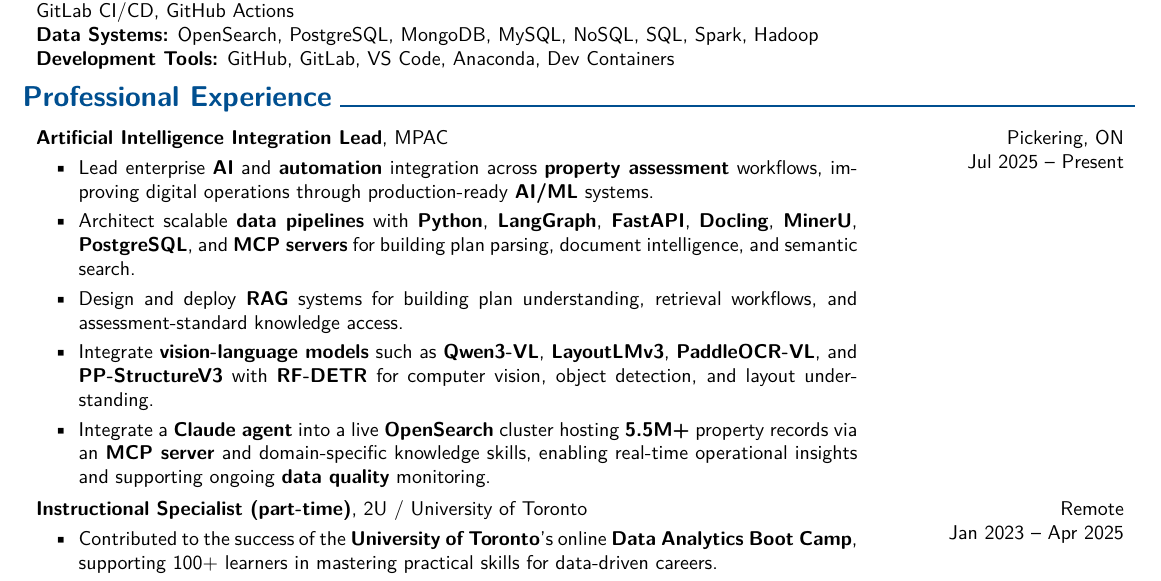
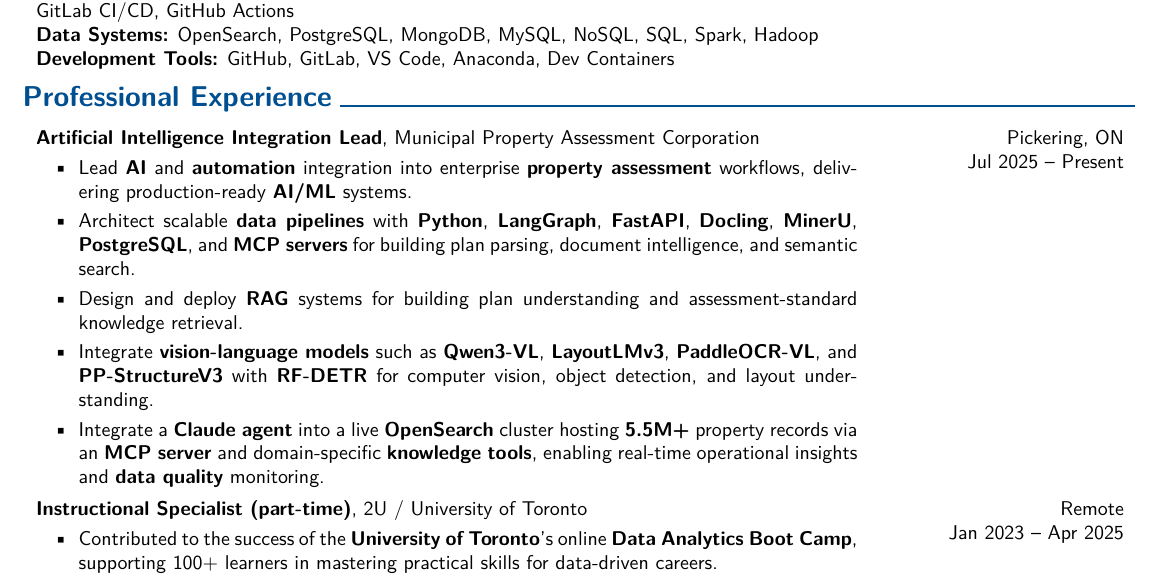
Before and after one commit to elewah/Elewah-Resume, a LaTeX document (main.tex): part of page 1 of 2, cut so that both start at the same text. Compiled offline with pdfLaTeX.

Commit message:
Update job title and enhance highlight descriptions for clarity and impact

```diff
--- a/main.tex
+++ b/main.tex
@@ -245,15 +245,15 @@
 
     Jul 2025 – Present
 }
-    \textbf{Artificial Intelligence Integration Lead}, MPAC
+    \textbf{Artificial Intelligence Integration Lead}, Municipal Property Assessment Corporation
 
 
 \begin{highlights}
-    \item Lead enterprise \textbf{AI} and \textbf{automation} integration across \textbf{property assessment} workflows, improving digital operations through production-ready \textbf{AI/ML} systems.
+    \item Lead \textbf{AI} and \textbf{automation} integration into enterprise \textbf{property assessment} workflows, delivering production-ready \textbf{AI/ML} systems.
     \item Architect scalable \textbf{data pipelines} with \textbf{Python}, \textbf{LangGraph}, \textbf{FastAPI}, \textbf{Docling}, \textbf{MinerU}, \textbf{PostgreSQL}, and \textbf{MCP servers} for building plan parsing, document intelligence, and semantic search.
-    \item Design and deploy \textbf{RAG} systems for building plan understanding, retrieval workflows, and assessment-standard knowledge access.
+    \item Design and deploy \textbf{RAG} systems for building plan understanding and assessment-standard knowledge retrieval.
     \item Integrate \textbf{vision-language models} such as \textbf{Qwen3-VL}, \textbf{LayoutLMv3}, \textbf{PaddleOCR-VL}, and \textbf{PP-StructureV3} with \textbf{RF-DETR} for computer vision, object detection, and layout understanding.
-    \item Integrate a \textbf{Claude agent} into a live \textbf{OpenSearch} cluster hosting \textbf{5.5M+} property records via an \textbf{MCP server} and domain-specific knowledge skills, enabling real-time operational insights and supporting ongoing \textbf{data quality} monitoring.
+    \item Integrate a \textbf{Claude agent} into a live \textbf{OpenSearch} cluster hosting \textbf{5.5M+} property records via an \textbf{MCP server} and domain-specific \textbf{knowledge tools}, enabling real-time operational insights and \textbf{data quality} monitoring.
 \end{highlights}
 
 
```
